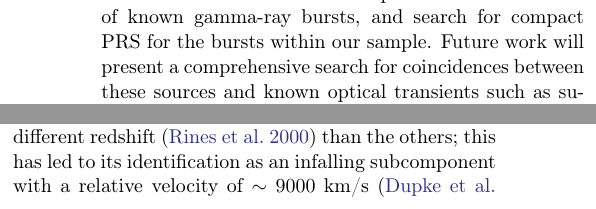
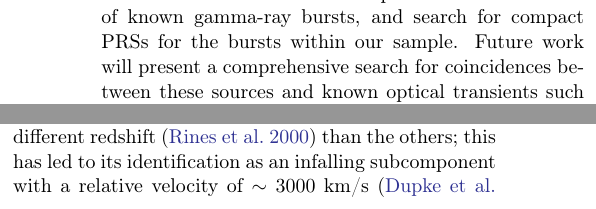
Before and after one commit to leungcalvin/kko_host_paper, a LaTeX paper (main.tex): two parts of the columns of pages 12 and 13 of 27, joined at a grey line, cut so that both start at the same text. Compiled offline with pdfLaTeX.

Commit message:
other people adding stuff

```diff
--- a/main.tex
+++ b/main.tex
@@ -453,7 +453,7 @@ We observed the candidate host galaxies of FRB 20231201A using the Gemini Multi-
 
 
 \section{Multi-wavelength counterpart cross-matching}\label{sec:crossmatch}
-Our sample is a natural dataset in which to search for multi-wavelength counterparts to FRBs, due to the improved localization (median 1$\sigma$ ellipse area of 113 arcsec$^2$), large sample size (81 bursts), and low redshifts of the 19 bursts in the sample with hosts (median $z \sim 0.1$). Motivated by the discovery of compact persistent radio source counterparts \citep{marcote2017repeating,bhandari2023constraints} and the association of a Galactic FRB with a known magnetar~\citep{collaboration2020bright,bochenek2020fast}, we cross-match the localization ellipses with the locations of known gamma-ray bursts, and search for compact PRS for the bursts within our sample. Future work will present a comprehensive search for coincidences between these sources and known optical transients such as supernovae (Dong et al., in prep.)
+Our sample is a natural dataset in which to search for multi-wavelength counterparts to FRBs, due to the improved localization (median 1$\sigma$ ellipse area of 113 arcsec$^2$), large sample size (81 bursts), and low redshifts of the 19 bursts in the sample with hosts (median $z \sim 0.1$). Motivated by the discovery of compact persistent radio source counterparts \citep{marcote2017repeating,bhandari2023constraints} and the association of a Galactic FRB with a known magnetar~\citep{collaboration2020bright,bochenek2020fast}, we cross-match the localization ellipses with the locations of known gamma-ray bursts, and search for compact PRSs for the bursts within our sample. Future work will present a comprehensive search for coincidences between these sources and known optical transients such as supernovae (Dong et al., in prep.)
 
 \subsection{High-energy counterpart search}
 We search for temporal and spatial cross-matches between our 81 FRBs and 2589 long and short GRBs triggers from the GRBWeb database\footnote{\url{https://user-web.icecube.wisc.edu/\~grbweb_public/}} and the General Coordinates Network\footnote{\url{gcn.nasa.gov}} between April 21, 1991 and September 9, 2024. Using only the GRBs with 1$\sigma$ localizations $<1^\circ$, we do not find any joint spatio-temporal (within 1 week in time and within 3$\sigma$ in space) coincidences. We do find three solely spatial cross-matches between FRBs 20231019A, 20230802A, 20230703A and three GRBs: 970306A, 120323A and 920221A*, respectively. To assess the chance coincidence probability we simulate 1000 GRBs and cross-match each with the FRB sample as done by \citet{Curtin2024}. Each mock sample of GRBs has at least three cross matches, implying a high chance coincidence probability, which is consistent with the large uncertainty regions for these GRBs ($\gtrsim0.5^\circ$).
@@ -501,5 +501,5 @@ This exercise could be extended to other FRB hosts in the literature which show
 
 %Hydrodynamical simulations have suggested that starbursts are fueled by inflows of metal-poor gas from the circumgalactic medium when the gas loses angular momentum during a galaxy encounter. However, when galaxies in a two-body encounter pass significantly closer than their virial radii as in the case of FRB 20231204A, the interstellar medium of each constituent galaxy disk gets disturbed, and in these scenarios it has been proposed that gas in the ISM (rather than the CGM) triggers star formation.
 \subsection{FRB 20231206A: an FRB in Abell 576}\label{sec:FRB20231206A}
-The host galaxy of FRB 20231206A is a member of the galaxy cluster Abell 576~\citep{abell1989catalog,rines2000infall} and the burst has a large dispersion measure excess ($\dmh=295$ pc cm$^{-3}$). This X-ray cluster at $z \approx 0.03$ occupies $\sim 9$ square degrees on the sky and hosts over a thousand galaxies. A subset of the galaxies in the direction of the cluster appear at a significantly different redshift~\citep{rines2000infall} than the others; this has led to its identification as an infalling subcomponent with a relative velocity of $\sim 9000$ km/s~\citep{dupke2007merger} relative to the X-ray core of the cluster. The host galaxy of FRB 20231206A -- one of the most luminous in our sample -- is part of this infalling sub-cluster. It has been proposed on the basis of the X-ray morphology of the cluster core that the sub-structure has already made its first passage through the core~\citep{kempner2004chandra}, but neither the morphological nor the redshift information can reveal whether the sub-structure is in front or behind the core as viewed from Earth.
+The host galaxy of FRB 20231206A is a member of the galaxy cluster Abell 576~\citep{abell1989catalog,rines2000infall} and the burst has a large dispersion measure excess ($\dmh=295$ pc cm$^{-3}$). This X-ray cluster at $z \approx 0.03$ occupies $\sim 9$ square degrees on the sky and hosts over a thousand galaxies. A subset of the galaxies in the direction of the cluster appear at a significantly different redshift~\citep{rines2000infall} than the others; this has led to its identification as an infalling subcomponent with a relative velocity of $\sim 3000$ km/s~\citep{dupke2007merger} relative to the X-ray core of the cluster. The host galaxy of FRB 20231206A -- one of the most luminous in our sample -- is part of this infalling sub-cluster. It has been proposed on the basis of the X-ray morphology of the cluster core that the sub-structure has already made its first passage through the core~\citep{kempner2004chandra}, but neither the morphological nor the redshift information can reveal whether the sub-structure is in front or behind the core as viewed from Earth.
 
```
Also changed, not shown: main.tex (2 more changed lines).
